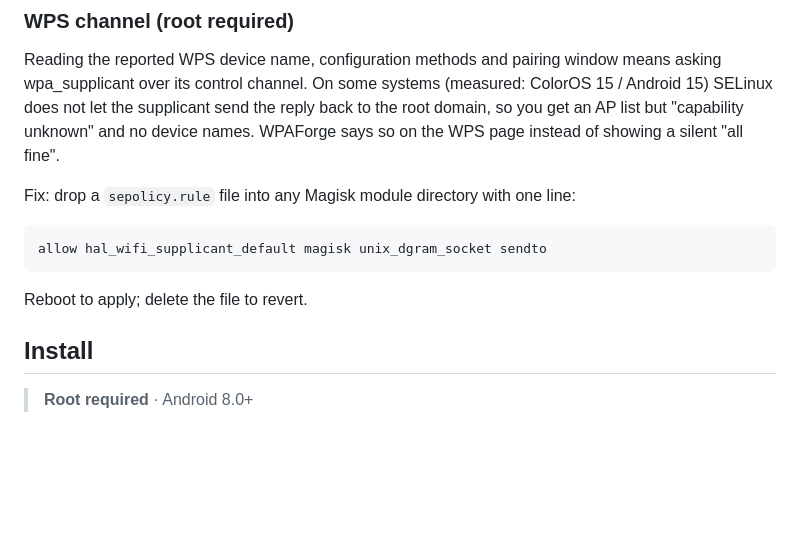
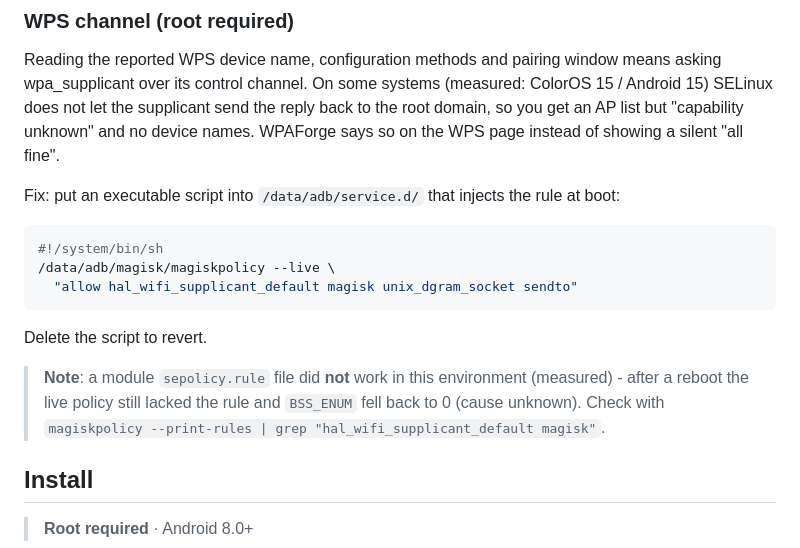
Before and after one commit to wlmosv-png/wpaforge, a Markdown page: README_EN.md, the part around the change. Rendered like a GitHub page; blank space fills up the shorter version.

````diff
--- a/README_EN.md
+++ b/README_EN.md
@@ -189,13 +189,20 @@ SELinux does not let the supplicant send the reply back to the root domain, so y
 list but "capability unknown" and no device names. WPAForge says so on the WPS page instead
 of showing a silent "all fine".
 
-Fix: drop a `sepolicy.rule` file into any Magisk module directory with one line:
+Fix: put an executable script into `/data/adb/service.d/` that injects the rule at boot:
 
-```
-allow hal_wifi_supplicant_default magisk unix_dgram_socket sendto
+```sh
+#!/system/bin/sh
+/data/adb/magisk/magiskpolicy --live \
+  "allow hal_wifi_supplicant_default magisk unix_dgram_socket sendto"
 ```
 
-Reboot to apply; delete the file to revert.
+Delete the script to revert.
+
+> **Note**: a module `sepolicy.rule` file did **not** work in this environment (measured) -
+> after a reboot the live policy still lacked the rule and `BSS_ENUM` fell back to 0
+> (cause unknown). Check with
+> `magiskpolicy --print-rules | grep "hal_wifi_supplicant_default magisk"`.
 
 ## Install
 
````
Also changed, not shown: HANDOFF.md (+13 -2 lines), README.md (+10 -4 lines).
